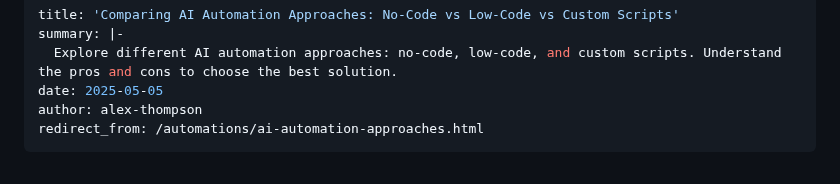
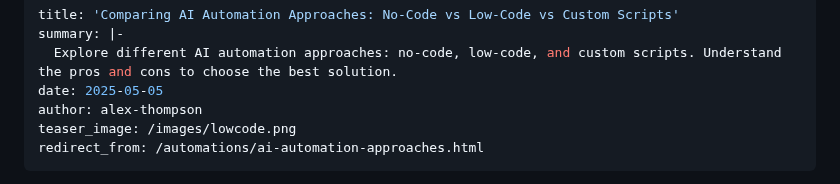
Before and after one commit to sitehowtoguides/ai-tech-insights-site, a Markdown page: automations/ai-automation-approaches.md, the part around the change. GitHub-like rendering.

```diff
--- a/automations/ai-automation-approaches.md
+++ b/automations/ai-automation-approaches.md
@@ -4,6 +4,7 @@ summary: |-
   Explore different AI automation approaches: no-code, low-code, and custom scripts. Understand the pros and cons to choose the best solution.
 date: 2025-05-05
 author: alex-thompson
+teaser_image: /images/lowcode.png
 redirect_from: /automations/ai-automation-approaches.html
 ---
 So, you're ready to harness the power of AI to automate tasks and streamline workflows. But where do you start? The landscape of AI automation tools is vast, ranging from user-friendly visual interfaces to complex coding environments. Understanding the different **AI automation approaches**—specifically **No-Code**, **Low-Code**, and **Custom Scripts**—is crucial for choosing the right path for your needs, technical skills, and budget.
```
